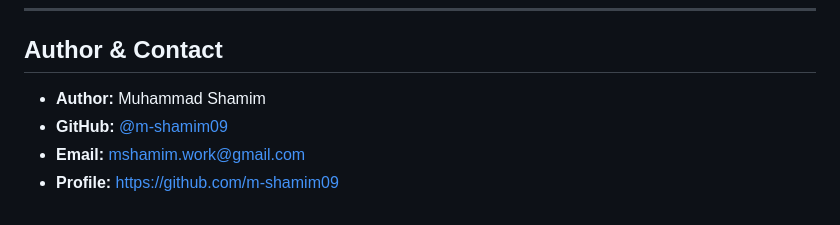
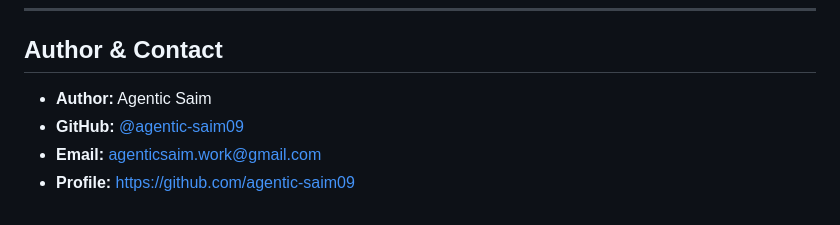
Before and after one commit to Agentic-Saim/Shopping-GPT, a Markdown page: README.md, the part around the change. GitHub-like rendering.

Commit message:
chore: replace old author info with agentic-saim

```diff
--- a/README.md
+++ b/README.md
@@ -307,7 +307,7 @@ MIT © 2024 — see [LICENSE](LICENSE) for details.
 
 ## Author & Contact
 
-- **Author:** Muhammad Shamim
-- **GitHub:** [@m-shamim09](https://github.com/m-shamim09)
-- **Email:** [mshamim.work@gmail.com](mailto:mshamim.work@gmail.com)
-- **Profile:** https://github.com/m-shamim09
+- **Author:** Agentic Saim
+- **GitHub:** [@agentic-saim09](https://github.com/agentic-saim09)
+- **Email:** [agenticsaim.work@gmail.com](mailto:agenticsaim.work@gmail.com)
+- **Profile:** https://github.com/agentic-saim09
```
